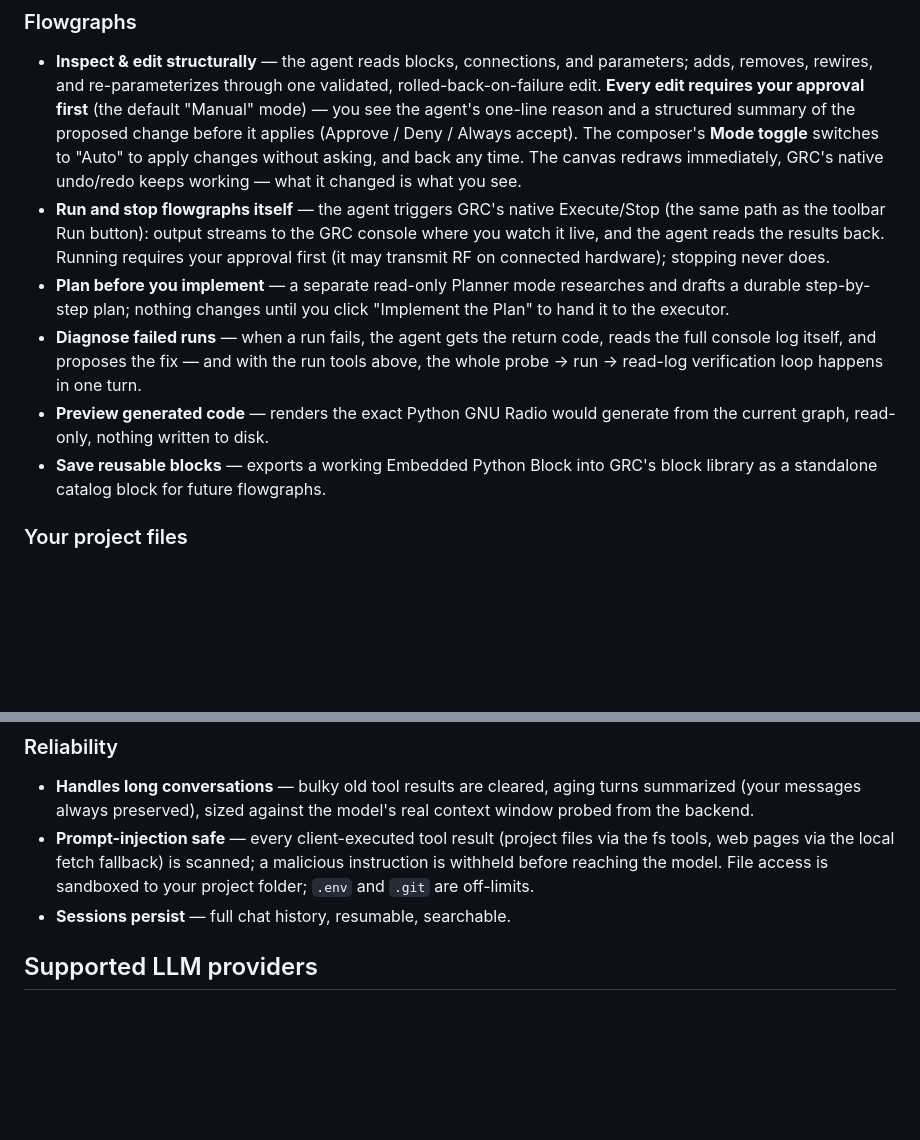
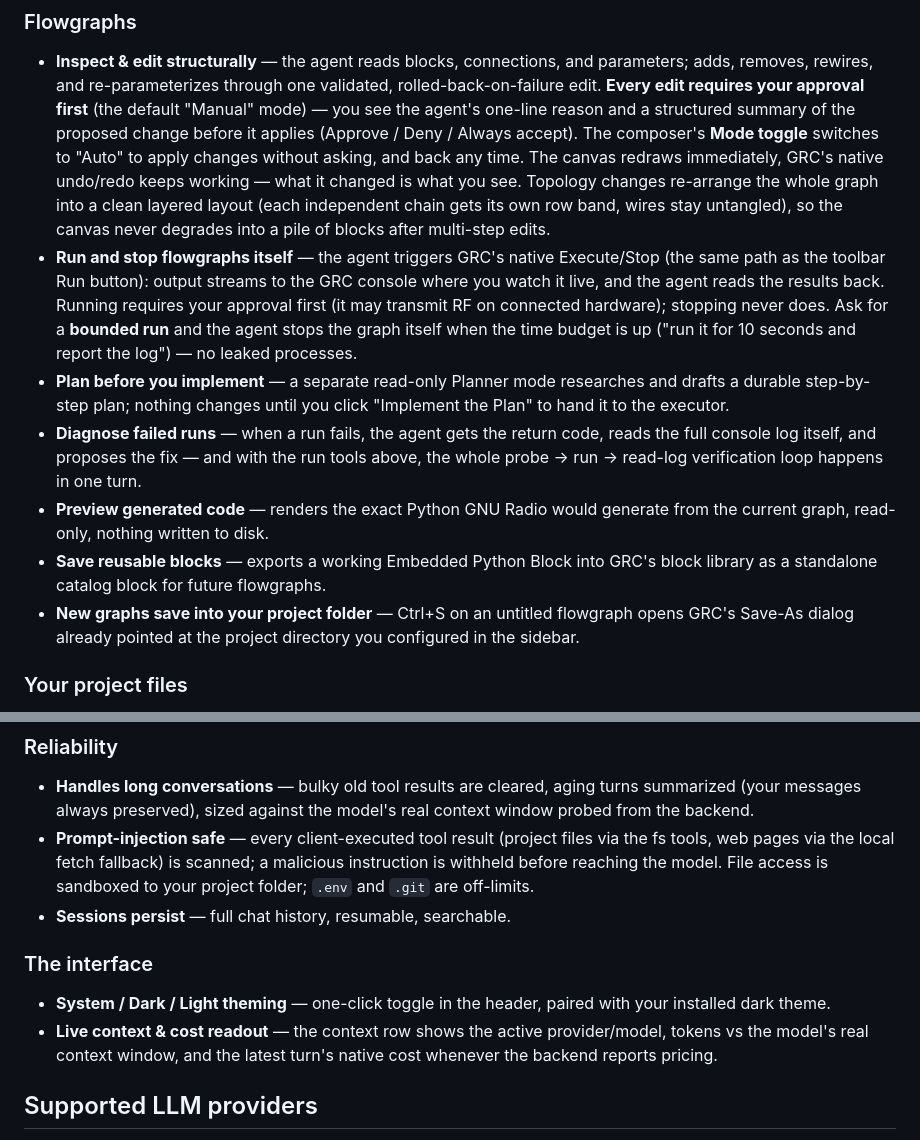
Before and after one commit to qoherent/GRC-Agent, a Markdown page: README.md, 2 parts joined by grey strips. Rendered like a GitHub page; blank space fills up the shorter version.

Commit message:
docs: README features — bounded runs, auto-arrange, untitled save dir, theming, context/cost readout

```diff
--- a/README.md
+++ b/README.md
@@ -54,11 +54,16 @@ flowchart LR
   / Always accept). The composer's **Mode toggle** switches to "Auto" to apply
   changes without asking, and back any time. The canvas redraws immediately,
   GRC's native undo/redo keeps working — what it changed is what you see.
+  Topology changes re-arrange the whole graph into a clean layered layout
+  (each independent chain gets its own row band, wires stay untangled), so
+  the canvas never degrades into a pile of blocks after multi-step edits.
 - **Run and stop flowgraphs itself** — the agent triggers GRC's native
   Execute/Stop (the same path as the toolbar Run button): output streams to
   the GRC console where you watch it live, and the agent reads the results
   back. Running requires your approval first (it may transmit RF on connected
-  hardware); stopping never does.
+  hardware); stopping never does. Ask for a **bounded run** and the agent
+  stops the graph itself when the time budget is up ("run it for 10 seconds
+  and report the log") — no leaked processes.
 - **Plan before you implement** — a separate read-only Planner mode researches
   and drafts a durable step-by-step plan; nothing changes until you click
   "Implement the Plan" to hand it to the executor.
@@ -70,6 +75,9 @@ flowchart LR
   generate from the current graph, read-only, nothing written to disk.
 - **Save reusable blocks** — exports a working Embedded Python Block into
   GRC's block library as a standalone catalog block for future flowgraphs.
+- **New graphs save into your project folder** — Ctrl+S on an untitled
+  flowgraph opens GRC's Save-As dialog already pointed at the project
+  directory you configured in the sidebar.
 
 ### Your project files
 
@@ -117,6 +125,14 @@ flowchart LR
   File access is sandboxed to your project folder; `.env` and `.git` are
   off-limits.
 - **Sessions persist** — full chat history, resumable, searchable.
+
+### The interface
+
+- **System / Dark / Light theming** — one-click toggle in the header, paired
+  with your installed dark theme.
+- **Live context & cost readout** — the context row shows the active
+  provider/model, tokens vs the model's real context window, and the latest
+  turn's native cost whenever the backend reports pricing.
 
 ## Supported LLM providers
 
```
